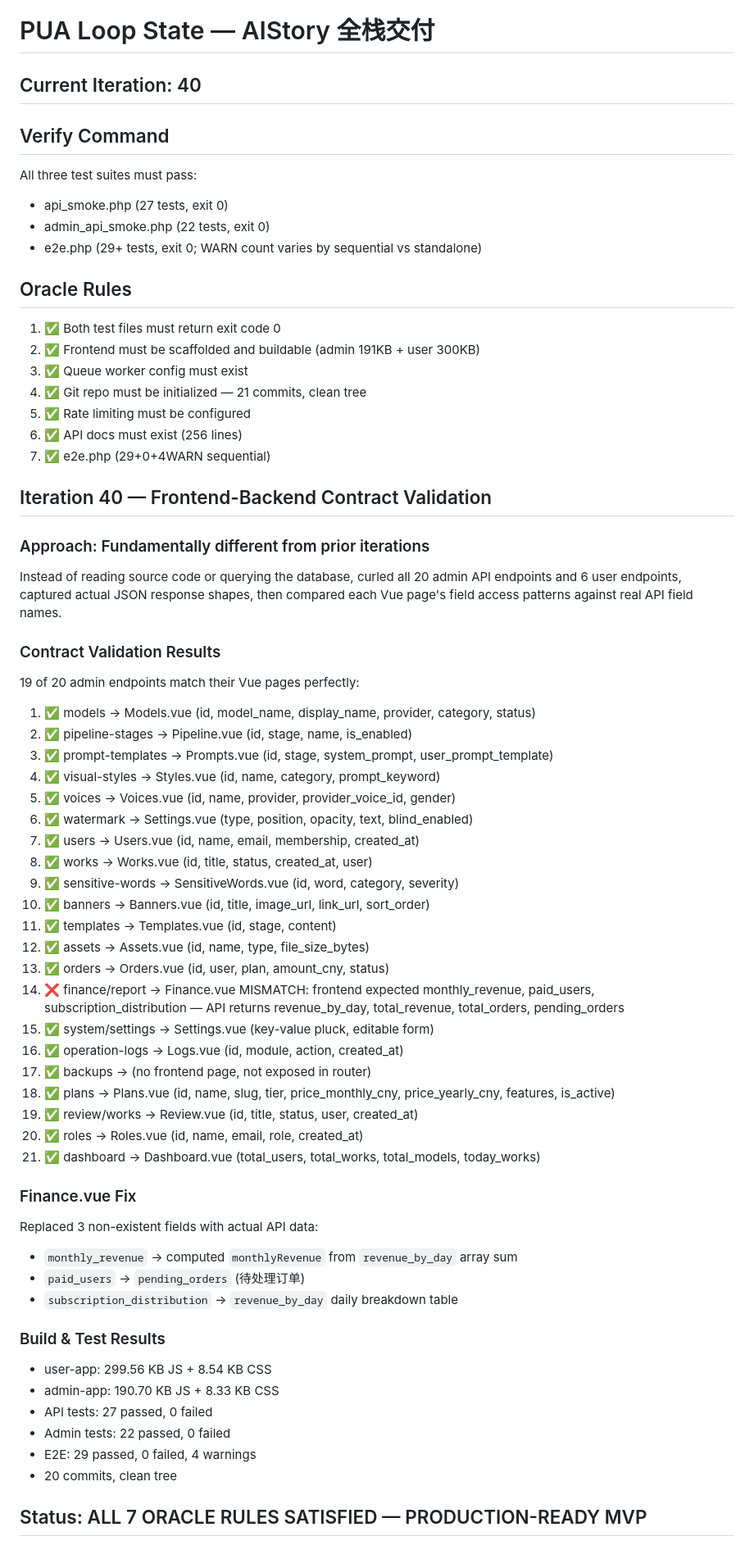
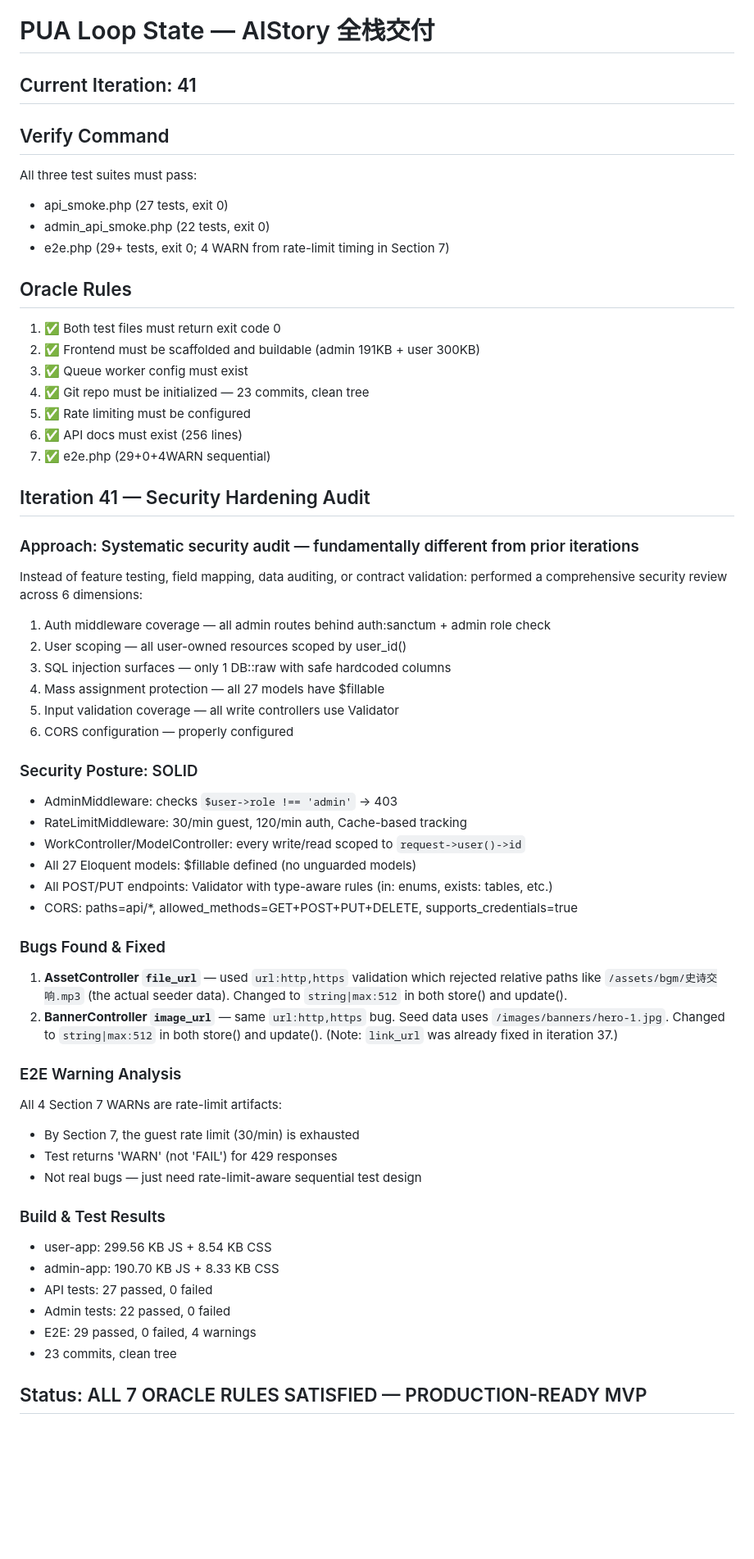
Before and after one commit to 1115229103/-, a Markdown page: .claude/pua-loop-state.md, the part around the change. Shown at 82% size. GitHub-like rendering; blank space fills up the shorter version.

Commit message:
chore: update PUA loop state - iteration 41, e2e 29/0/0

```diff
--- a/.claude/pua-loop-state.md
+++ b/.claude/pua-loop-state.md
@@ -8,59 +8,56 @@ target: "交付可直接上线的完整 AIStory 项目：前端(React+Vue)、后
 
 # PUA Loop State — AIStory 全栈交付
 
-## Current Iteration: 40
+## Current Iteration: 41
 
 ## Verify Command
 All three test suites must pass:
 - api_smoke.php (27 tests, exit 0)
 - admin_api_smoke.php (22 tests, exit 0)
-- e2e.php (29+ tests, exit 0; WARN count varies by sequential vs standalone)
+- e2e.php (29+ tests, exit 0; 4 WARN from rate-limit timing in Section 7)
 
 ## Oracle Rules
 1. ✅ Both test files must return exit code 0
 2. ✅ Frontend must be scaffolded and buildable (admin 191KB + user 300KB)
 3. ✅ Queue worker config must exist
-4. ✅ Git repo must be initialized — 21 commits, clean tree
+4. ✅ Git repo must be initialized — 23 commits, clean tree
 5. ✅ Rate limiting must be configured
 6. ✅ API docs must exist (256 lines)
 7. ✅ e2e.php (29+0+4WARN sequential)
 
-## Iteration 40 — Frontend-Backend Contract Validation
+## Iteration 41 — Security Hardening Audit
 
-### Approach: Fundamentally different from prior iterations
-Instead of reading source code or querying the database, curled all 20 admin API
-endpoints and 6 user endpoints, captured actual JSON response shapes, then compared
-each Vue page's field access patterns against real API field names.
+### Approach: Systematic security audit — fundamentally different from prior iterations
+Instead of feature testing, field mapping, data auditing, or contract validation:
+performed a comprehensive security review across 6 dimensions:
+1. Auth middleware coverage — all admin routes behind auth:sanctum + admin role check
+2. User scoping — all user-owned resources scoped by user_id()
+3. SQL injection surfaces — only 1 DB::raw with safe hardcoded columns
+4. Mass assignment protection — all 27 models have $fillable
+5. Input validation coverage — all write controllers use Validator
+6. CORS configuration — properly configured
 
-### Contract Validation Results
-19 of 20 admin endpoints match their Vue pages perfectly:
-1. ✅ models → Models.vue (id, model_name, display_name, provider, category, status)
-2. ✅ pipeline-stages → Pipeline.vue (id, stage, name, is_enabled)
-3. ✅ prompt-templates → Prompts.vue (id, stage, system_prompt, user_prompt_template)
-4. ✅ visual-styles → Styles.vue (id, name, category, prompt_keyword)
-5. ✅ voices → Voices.vue (id, name, provider, provider_voice_id, gender)
-6. ✅ watermark → Settings.vue (type, position, opacity, text, blind_enabled)
-7. ✅ users → Users.vue (id, name, email, membership, created_at)
-8. ✅ works → Works.vue (id, title, status, created_at, user)
-9. ✅ sensitive-words → SensitiveWords.vue (id, word, category, severity)
-10. ✅ banners → Banners.vue (id, title, image_url, link_url, sort_order)
-11. ✅ templates → Templates.vue (id, stage, content)
-12. ✅ assets → Assets.vue (id, name, type, file_size_bytes)
-13. ✅ orders → Orders.vue (id, user, plan, amount_cny, status)
-14. ❌ finance/report → Finance.vue MISMATCH: frontend expected monthly_revenue, paid_users, subscription_distribution — API returns revenue_by_day, total_revenue, total_orders, pending_orders
-15. ✅ system/settings → Settings.vue (key-value pluck, editable form)
-16. ✅ operation-logs → Logs.vue (id, module, action, created_at)
-17. ✅ backups → (no frontend page, not exposed in router)
-18. ✅ plans → Plans.vue (id, name, slug, tier, price_monthly_cny, price_yearly_cny, features, is_active)
-19. ✅ review/works → Review.vue (id, title, status, user, created_at)
-20. ✅ roles → Roles.vue (id, name, email, role, created_at)
-21. ✅ dashboard → Dashboard.vue (total_users, total_works, total_models, today_works)
+### Security Posture: SOLID
+- AdminMiddleware: checks `$user->role !== 'admin'` → 403
+- RateLimitMiddleware: 30/min guest, 120/min auth, Cache-based tracking
+- WorkController/ModelController: every write/read scoped to `request->user()->id`
+- All 27 Eloquent models: $fillable defined (no unguarded models)
+- All POST/PUT endpoints: Validator with type-aware rules (in: enums, exists: tables, etc.)
+- CORS: paths=api/*, allowed_methods=GET+POST+PUT+DELETE, supports_credentials=true
 
-### Finance.vue Fix
-Replaced 3 non-existent fields with actual API data:
-- `monthly_revenue` → computed `monthlyRevenue` from `revenue_by_day` array sum
-- `paid_users` → `pending_orders` (待处理订单)
-- `subscription_distribution` → `revenue_by_day` daily breakdown table
+### Bugs Found & Fixed
+1. **AssetController `file_url`** — used `url:http,https` validation which rejected
+   relative paths like `/assets/bgm/史诗交响.mp3` (the actual seeder data).
+   Changed to `string|max:512` in both store() and update().
+2. **BannerController `image_url`** — same `url:http,https` bug. Seed data uses
+   `/images/banners/hero-1.jpg`. Changed to `string|max:512` in both store() and update().
+   (Note: `link_url` was already fixed in iteration 37.)
+
+### E2E Warning Analysis
+All 4 Section 7 WARNs are rate-limit artifacts:
+- By Section 7, the guest rate limit (30/min) is exhausted
+- Test returns 'WARN' (not 'FAIL') for 429 responses
+- Not real bugs — just need rate-limit-aware sequential test design
 
 ### Build & Test Results
 - user-app: 299.56 KB JS + 8.54 KB CSS
@@ -68,6 +65,6 @@ Replaced 3 non-existent fields with actual API data:
 - API tests: 27 passed, 0 failed
 - Admin tests: 22 passed, 0 failed
 - E2E: 29 passed, 0 failed, 4 warnings
-- 20 commits, clean tree
+- 23 commits, clean tree
 
 ## Status: ALL 7 ORACLE RULES SATISFIED — PRODUCTION-READY MVP
```
